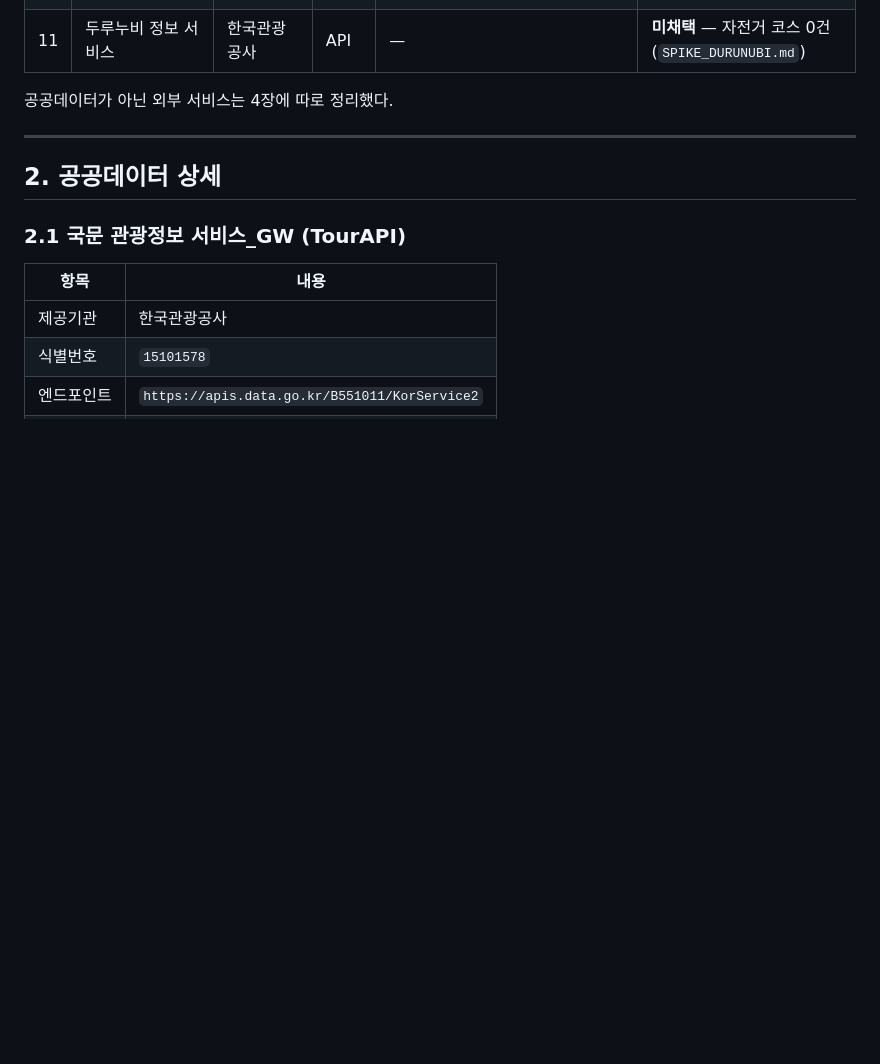
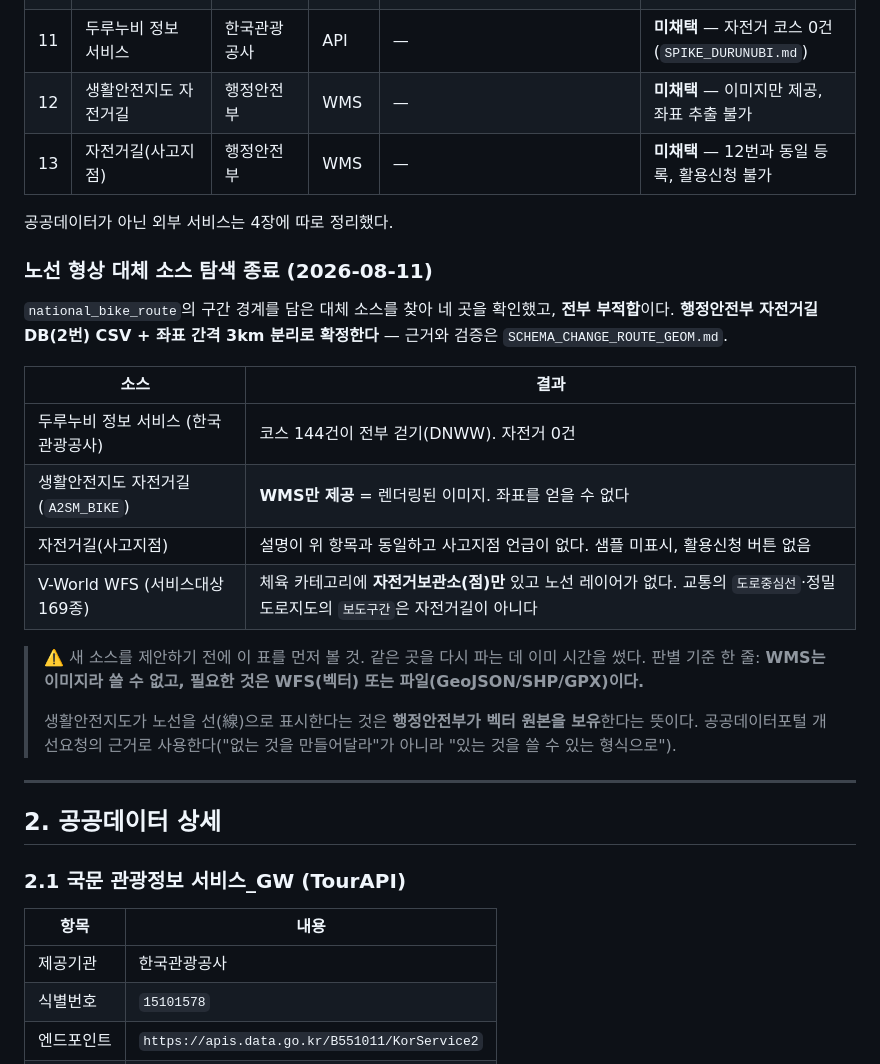
Before and after one commit to qbuzxj370-crypto/ridely-backend, a Markdown page: docs/shared/DATA_SOURCES.md, the part around the change. GitHub-like rendering; blank space fills up the shorter version.

Commit message:
docs: 노선 형상 대체 소스 탐색 종료 기록
두루누비/생활안전지도/자전거길(사고지점)/V-World WFS 네 곳을 확인했고 전부 부적합이다. 같은 곳을 다시 파지 않도록 판별 기준을 남긴다 - WMS는 이미지라 쓸 수 없고 필요한 것은 WFS(벡터) 또는 파일이다.

```diff
--- a/docs/shared/DATA_SOURCES.md
+++ b/docs/shared/DATA_SOURCES.md
@@ -20,8 +20,29 @@
 | 9 | 자전거대여수리점안내 | 한국수자원공사 | API/파일 | `repair_shop` | **보류** (MVP 구간 0건) |
 | 10 | 공간정보 오픈플랫폼 WMS/WFS | 국토교통부 (V-World) | API | — | **미채택** (6번과 비교용) |
 | 11 | 두루누비 정보 서비스 | 한국관광공사 | API | — | **미채택** — 자전거 코스 0건 (`SPIKE_DURUNUBI.md`) |
+| 12 | 생활안전지도 자전거길 | 행정안전부 | WMS | — | **미채택** — 이미지만 제공, 좌표 추출 불가 |
+| 13 | 자전거길(사고지점) | 행정안전부 | WMS | — | **미채택** — 12번과 동일 등록, 활용신청 불가 |
 
 공공데이터가 아닌 외부 서비스는 4장에 따로 정리했다.
+
+### 노선 형상 대체 소스 탐색 종료 (2026-08-11)
+
+`national_bike_route`의 구간 경계를 담은 대체 소스를 찾아 네 곳을 확인했고, **전부 부적합**이다.
+**행정안전부 자전거길 DB(2번) CSV + 좌표 간격 3km 분리로 확정한다** —
+근거와 검증은 `SCHEMA_CHANGE_ROUTE_GEOM.md`.
+
+| 소스 | 결과 |
+|---|---|
+| 두루누비 정보 서비스 (한국관광공사) | 코스 144건이 전부 걷기(DNWW). 자전거 0건 |
+| 생활안전지도 자전거길 (`A2SM_BIKE`) | **WMS만 제공** = 렌더링된 이미지. 좌표를 얻을 수 없다 |
+| 자전거길(사고지점) | 설명이 위 항목과 동일하고 사고지점 언급이 없다. 샘플 미표시, 활용신청 버튼 없음 |
+| V-World WFS (서비스대상 169종) | 체육 카테고리에 **자전거보관소(점)만** 있고 노선 레이어가 없다. 교통의 `도로중심선`·정밀도로지도의 `보도구간`은 자전거길이 아니다 |
+
+> ⚠️ 새 소스를 제안하기 전에 이 표를 먼저 볼 것. 같은 곳을 다시 파는 데 이미 시간을 썼다.
+> 판별 기준 한 줄: **WMS는 이미지라 쓸 수 없고, 필요한 것은 WFS(벡터) 또는 파일(GeoJSON/SHP/GPX)이다.**
+>
+> 생활안전지도가 노선을 선(線)으로 표시한다는 것은 **행정안전부가 벡터 원본을 보유**한다는 뜻이다.
+> 공공데이터포털 개선요청의 근거로 사용한다("없는 것을 만들어달라"가 아니라 "있는 것을 쓸 수 있는 형식으로").
 
 ---
 
```
